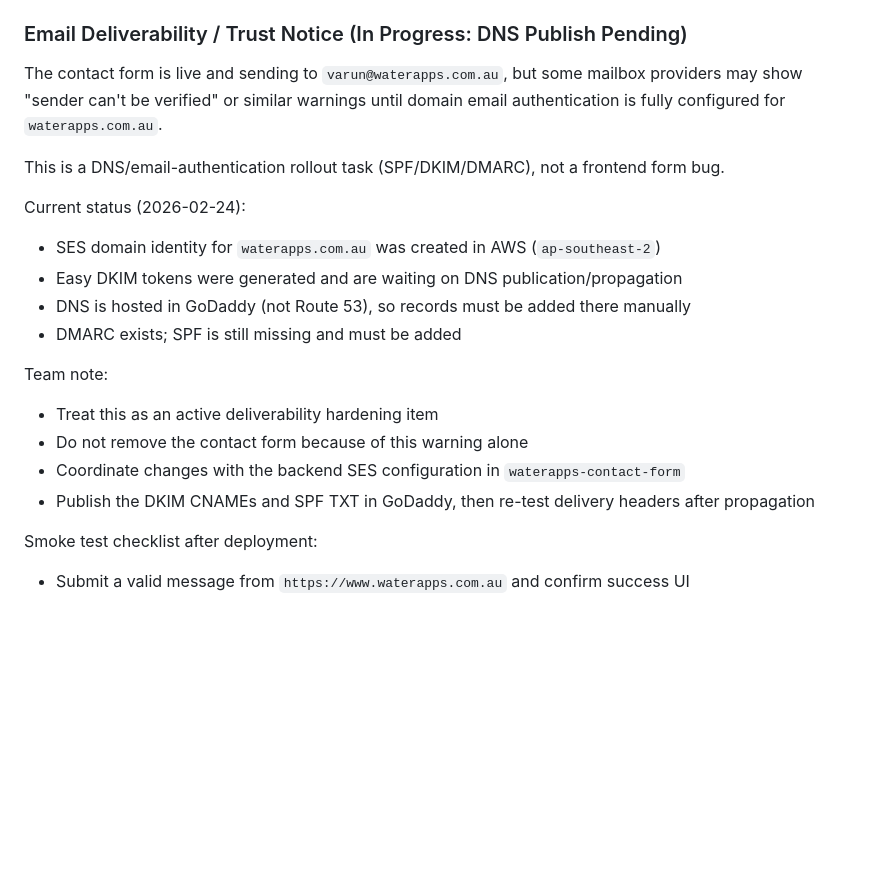
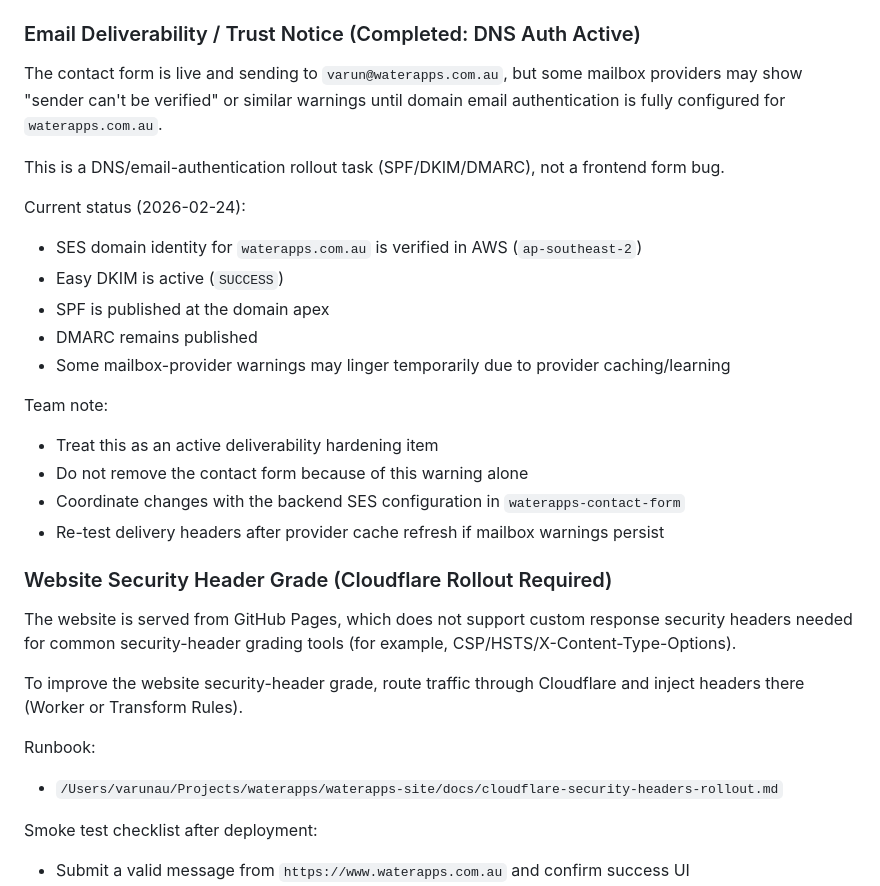
Before and after one commit to water-apps/waterapps-site, a Markdown page: README.md, the part around the change. GitHub-like rendering; blank space fills up the shorter version.

Commit message:
docs(site): add cloudflare security headers rollout runbook (#11)

```diff
--- a/README.md
+++ b/README.md
@@ -109,23 +109,33 @@ The frontend expects JSON responses and handles:
 - `429` throttling
 - `500` fallback message
 
-### Email Deliverability / Trust Notice (In Progress: DNS Publish Pending)
+### Email Deliverability / Trust Notice (Completed: DNS Auth Active)
 
 The contact form is live and sending to `varun@waterapps.com.au`, but some mailbox providers may show "sender can't be verified" or similar warnings until domain email authentication is fully configured for `waterapps.com.au`.
 
 This is a DNS/email-authentication rollout task (SPF/DKIM/DMARC), not a frontend form bug.
 
 Current status (2026-02-24):
-- SES domain identity for `waterapps.com.au` was created in AWS (`ap-southeast-2`)
-- Easy DKIM tokens were generated and are waiting on DNS publication/propagation
-- DNS is hosted in GoDaddy (not Route 53), so records must be added there manually
-- DMARC exists; SPF is still missing and must be added
+- SES domain identity for `waterapps.com.au` is verified in AWS (`ap-southeast-2`)
+- Easy DKIM is active (`SUCCESS`)
+- SPF is published at the domain apex
+- DMARC remains published
+- Some mailbox-provider warnings may linger temporarily due to provider caching/learning
 
 Team note:
 - Treat this as an active deliverability hardening item
 - Do not remove the contact form because of this warning alone
 - Coordinate changes with the backend SES configuration in `waterapps-contact-form`
-- Publish the DKIM CNAMEs and SPF TXT in GoDaddy, then re-test delivery headers after propagation
+- Re-test delivery headers after provider cache refresh if mailbox warnings persist
+
+### Website Security Header Grade (Cloudflare Rollout Required)
+
+The website is served from GitHub Pages, which does not support custom response security headers needed for common security-header grading tools (for example, CSP/HSTS/X-Content-Type-Options).
+
+To improve the website security-header grade, route traffic through Cloudflare and inject headers there (Worker or Transform Rules).
+
+Runbook:
+- `/Users/varunau/Projects/waterapps/waterapps-site/docs/cloudflare-security-headers-rollout.md`
 
 Smoke test checklist after deployment:
 - Submit a valid message from `https://www.waterapps.com.au` and confirm success UI
```
Also changed, not shown: docs/cloudflare-security-headers-rollout.md (added, +136 -0 lines).
